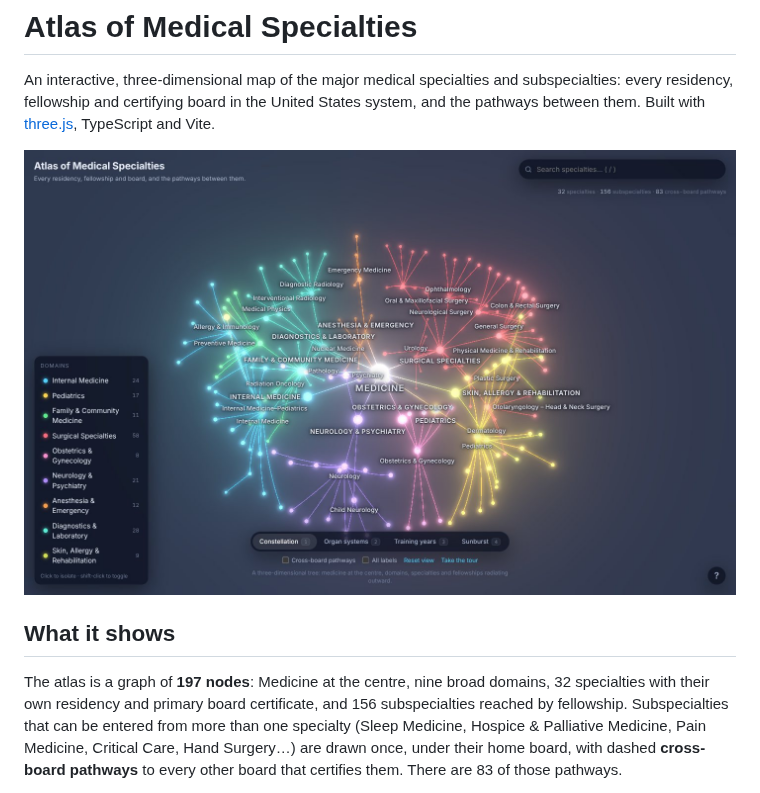
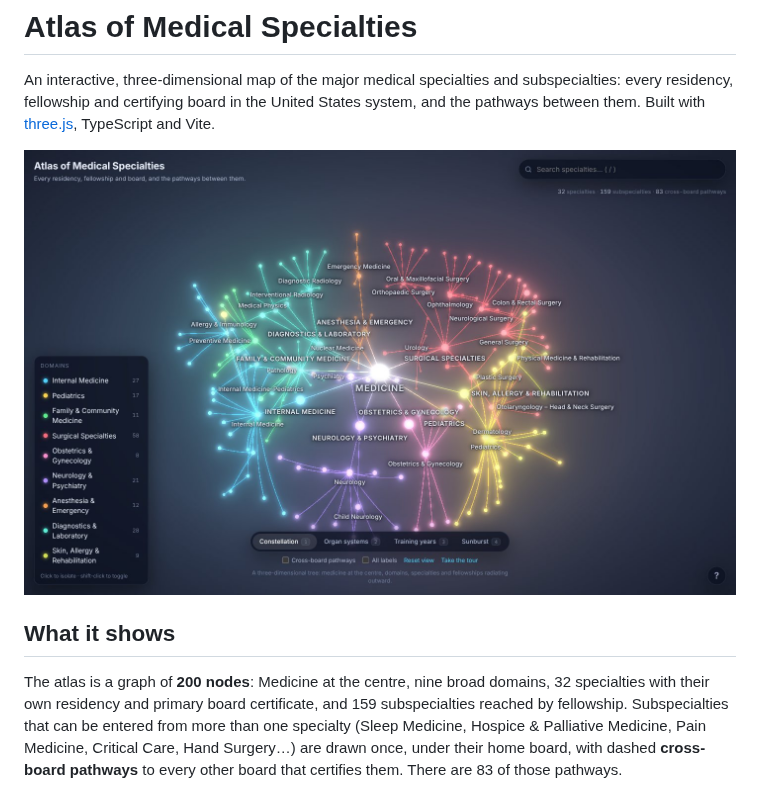
Before and after one commit to boydgreenfield/machine-musings, a Markdown page: medical-specialties/README.md, the part around the change. Drawn GitHub-style; pictures changed too: medical-specialties/docs/constellation.jpg.

```diff
--- a/medical-specialties/README.md
+++ b/medical-specialties/README.md
@@ -9,9 +9,9 @@ TypeScript and Vite.
 
 ## What it shows
 
-The atlas is a graph of **197 nodes**: Medicine at the centre, nine broad
+The atlas is a graph of **200 nodes**: Medicine at the centre, nine broad
 domains, 32 specialties with their own residency and primary board certificate,
-and 156 subspecialties reached by fellowship. Subspecialties that can be entered
+and 159 subspecialties reached by fellowship. Subspecialties that can be entered
 from more than one specialty (Sleep Medicine, Hospice & Palliative Medicine,
 Pain Medicine, Critical Care, Hand Surgery…) are drawn once, under their home
 board, with dashed **cross-board pathways** to every other board that certifies
```
Also changed, not shown: medical-specialties/docs/detail.jpg, medical-specialties/docs/sunburst.jpg, medical-specialties/docs/systems.jpg, medical-specialties/docs/timeline.jpg, 3 other files.
